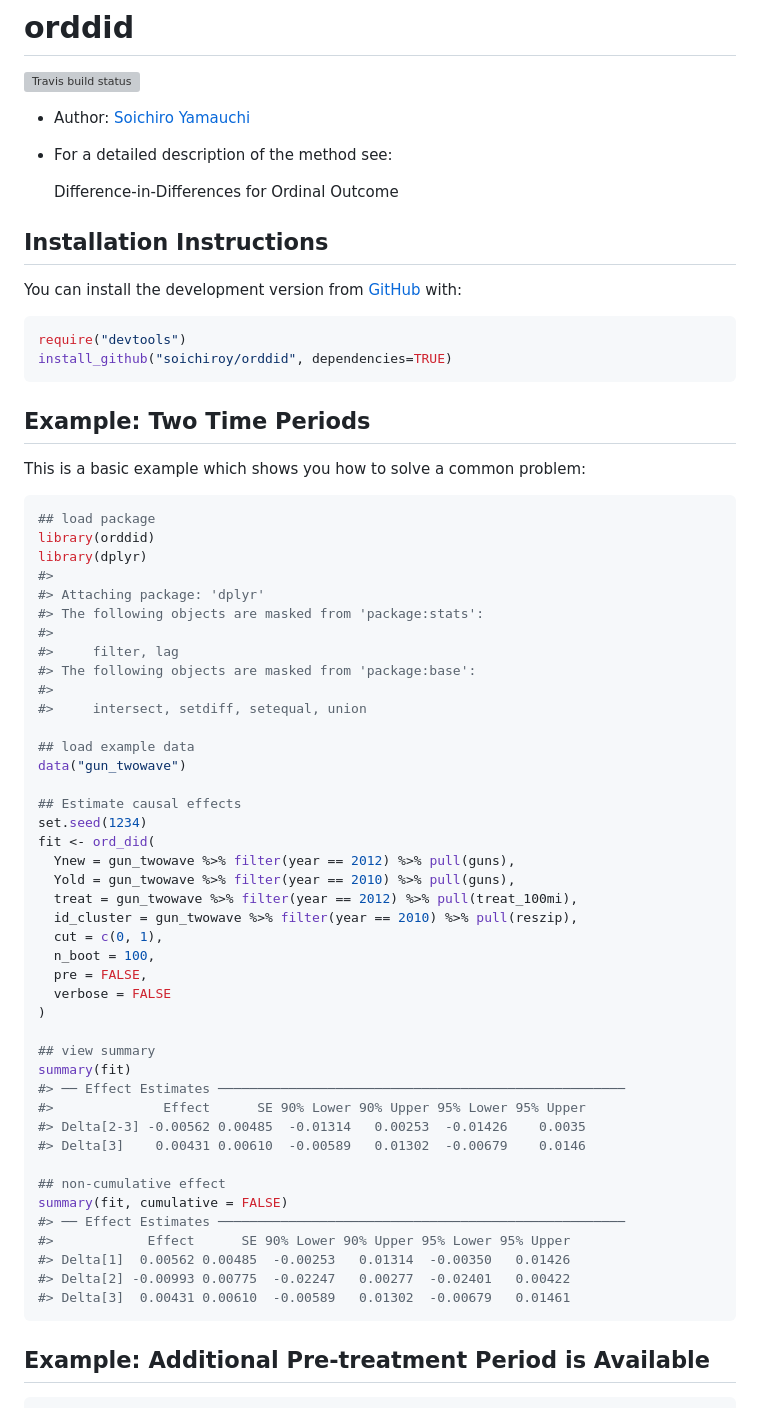
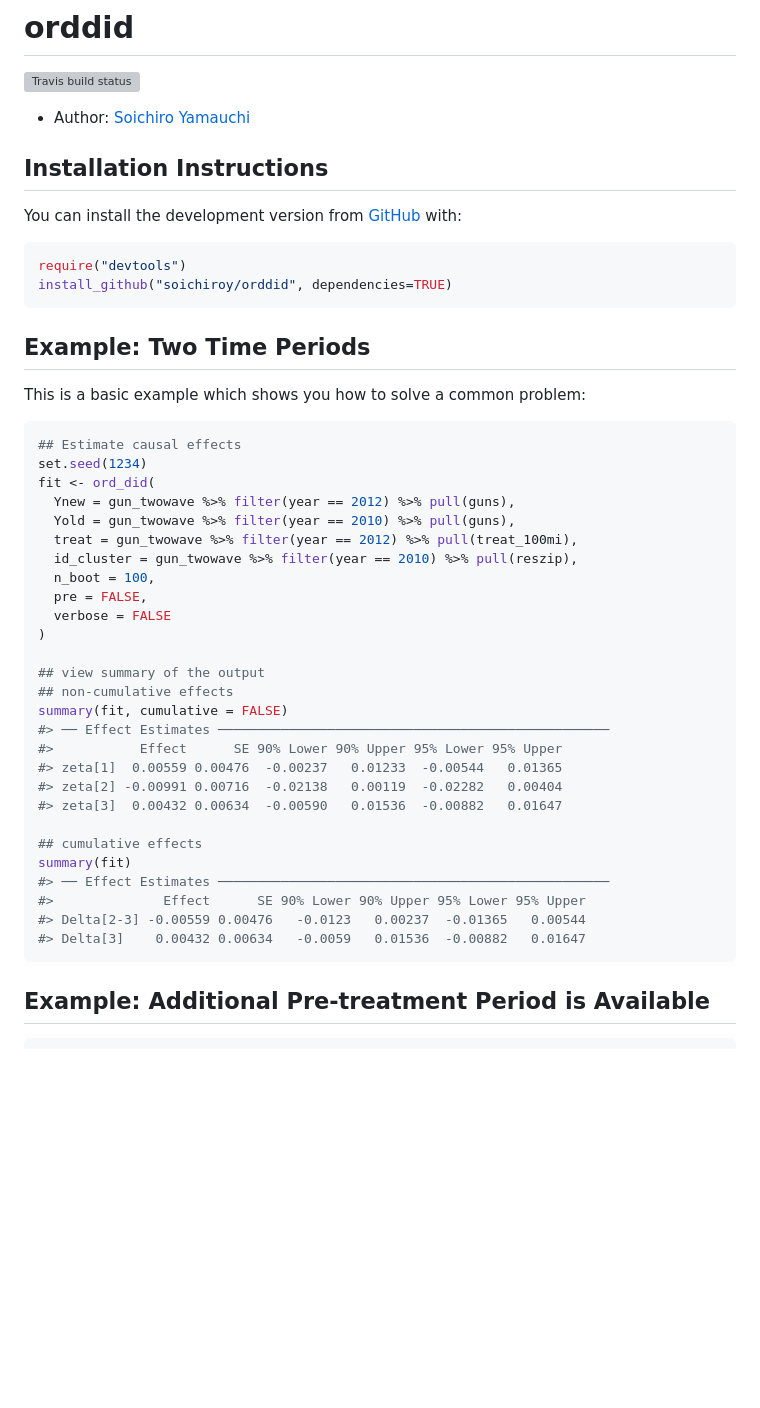
Before and after one commit to soichiroy/orddid, a Markdown page: README.md, the part around the change printed below. GitHub-like rendering; blank space fills up the shorter version; grey boxes are pictures that could not be loaded.

````diff
--- a/README.md
+++ b/README.md
@@ -10,10 +10,6 @@ status](https://travis-ci.org/soichiroy/orddid.svg?branch=master)](https://travi
 <!-- badges: end -->
 
   - Author: [Soichiro Yamauchi](https://soichiroy.github.io/)
-
-  - For a detailed description of the method see:
-
-    Difference-in-Differences for Ordinal Outcome
 
 ## Installation Instructions
 
@@ -30,21 +26,6 @@ install_github("soichiroy/orddid", dependencies=TRUE)
 This is a basic example which shows you how to solve a common problem:
 
 ``` r
-## load package
-library(orddid)
-library(dplyr)
-#>
-#> Attaching package: 'dplyr'
-#> The following objects are masked from 'package:stats':
-#>
-#>     filter, lag
-#> The following objects are masked from 'package:base':
-#>
-#>     intersect, setdiff, setequal, union
-
-## load example data
-data("gun_twowave")
-
 ## Estimate causal effects
 set.seed(1234)
 fit <- ord_did(
@@ -52,26 +33,26 @@ fit <- ord_did(
   Yold = gun_twowave %>% filter(year == 2010) %>% pull(guns),
   treat = gun_twowave %>% filter(year == 2012) %>% pull(treat_100mi),
   id_cluster = gun_twowave %>% filter(year == 2010) %>% pull(reszip),
-  cut = c(0, 1),
   n_boot = 100,
   pre = FALSE,
   verbose = FALSE
 )
 
-## view summary
+## view summary of the output
+## non-cumulative effects
+summary(fit, cumulative = FALSE)
+#> ── Effect Estimates ──────────────────────────────────────────────────
+#>           Effect      SE 90% Lower 90% Upper 95% Lower 95% Upper
+#> zeta[1]  0.00559 0.00476  -0.00237   0.01233  -0.00544   0.01365
+#> zeta[2] -0.00991 0.00716  -0.02138   0.00119  -0.02282   0.00404
+#> zeta[3]  0.00432 0.00634  -0.00590   0.01536  -0.00882   0.01647
+
+## cumulative effects
 summary(fit)
-#> ── Effect Estimates ────────────────────────────────────────────────────
+#> ── Effect Estimates ──────────────────────────────────────────────────
 #>              Effect      SE 90% Lower 90% Upper 95% Lower 95% Upper
-#> Delta[2-3] -0.00562 0.00485  -0.01314   0.00253  -0.01426    0.0035
-#> Delta[3]    0.00431 0.00610  -0.00589   0.01302  -0.00679    0.0146
-
-## non-cumulative effect
-summary(fit, cumulative = FALSE)
-#> ── Effect Estimates ────────────────────────────────────────────────────
-#>            Effect      SE 90% Lower 90% Upper 95% Lower 95% Upper
-#> Delta[1]  0.00562 0.00485  -0.00253   0.01314  -0.00350   0.01426
-#> Delta[2] -0.00993 0.00775  -0.02247   0.00277  -0.02401   0.00422
-#> Delta[3]  0.00431 0.00610  -0.00589   0.01302  -0.00679   0.01461
+#> Delta[2-3] -0.00559 0.00476   -0.0123   0.00237  -0.01365   0.00544
+#> Delta[3]    0.00432 0.00634   -0.0059   0.01536  -0.00882   0.01647
 ```
 
 ## Example: Additional Pre-treatment Period is Available
````
Also changed, not shown: other parts of README.md (+5 -5 lines), man/figures/README-example2-1.png, 5 other files.
